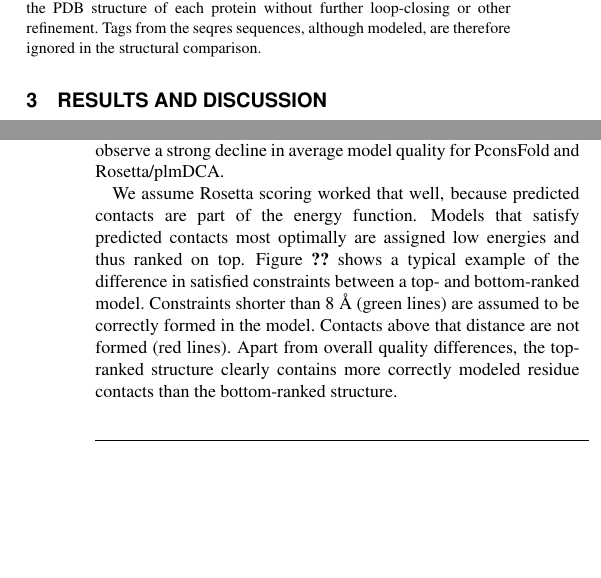
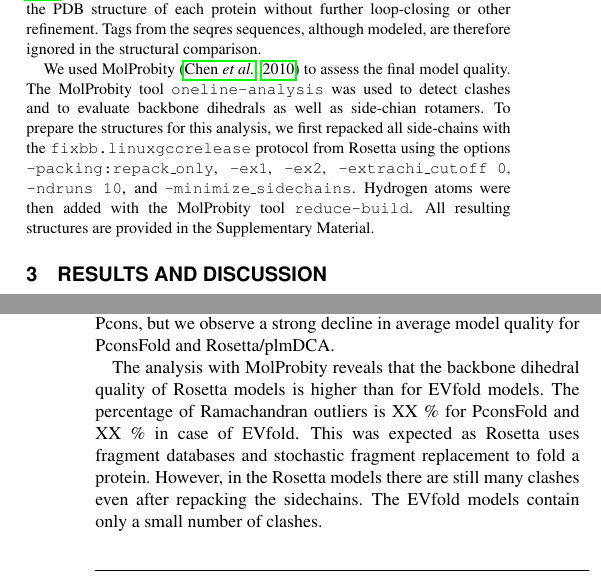
Before and after one commit to ElofssonLab/pcons-fold, a LaTeX paper (paper/pcons_fold.tex): two parts of the columns of pages 2 and 4 of 6, joined at a grey line, cut so that both start at the same text, the shorter picture padded with empty space. Compiled offline with pdfLaTeX.

Commit message:
Update methods and results.

```diff
--- a/paper/pcons_fold.tex
+++ b/paper/pcons_fold.tex
@@ -223,7 +222,16 @@ further loop-closing or other refinement. Tags from the seqres
 sequences, although modeled, are therefore ignored in the structural
 comparison.
 
-
+We used MolProbity \cite[]{chen_molprobity:_2010} to assess the final
+model quality. The MolProbity tool {\tt oneline-analysis} was used to
+detect clashes and to evaluate backbone dihedrals as well as
+side-chian rotamers. To prepare the structures for this analysis, we
+first repacked all side-chains with the {\tt fixbb.linuxgccrelease}
+protocol from Rosetta using the options {\tt -packing:repack\_only},
+{\tt -ex1}, {\tt -ex2}, {\tt -extrachi\_cutoff 0}, {\tt -ndruns 10},
+and {\tt -minimize\_sidechains}. Hydrogen atoms were then added
+with the MolProbity tool {\tt reduce-build}. All resulting
+structures are provided in the Supplementary Material.
 
 
 \end{methods}
@@ -365,17 +371,25 @@ but we observe a strong decline in average model quality for PconsFold
 and Rosetta/plmDCA.
 
 
-We assume Rosetta scoring worked that well, because predicted contacts
-are part of the energy function. Models that satisfy predicted
-contacts most optimally are assigned low energies and thus ranked on
-top. Figure \ref{fig:qa} shows a typical example of the difference in
-satisfied constraints between a top- and bottom-ranked
-model. Constraints shorter than 8 \AA\ (green lines) are assumed to be
-correctly formed in the model. Contacts above that distance are not
-formed (red lines). Apart from overall quality differences, the
-top-ranked structure clearly contains more correctly modeled residue
-contacts than the bottom-ranked structure.
+%We assume Rosetta scoring worked that well, because predicted contacts
+%are part of the energy function. Models that satisfy predicted
+%contacts most optimally are assigned low energies and thus ranked on
+%top. Figure \ref{fig:qa} shows a typical example of the difference in
+%satisfied constraints between a top- and bottom-ranked
+%model. Constraints shorter than 8 \AA\ (green lines) are assumed to be
+%correctly formed in the model. Contacts above that distance are not
+%formed (red lines). Apart from overall quality differences, the
+%top-ranked structure clearly contains more correctly modeled residue
+%contacts than the bottom-ranked structure.
 
+The analysis with MolProbity reveals that the backbone dihedral
+quality of Rosetta models is higher than for EVfold models.
+The percentage of Ramachandran outliers is XX \% for PconsFold and
+XX \% in case of EVfold. This was expected as Rosetta uses fragment
+databases and stochastic fragment replacement to fold a protein.
+However, in the Rosetta models there are still many clashes even
+after repacking the sidechains. The EVfold models contain only a
+small number of clashes.
 
 
 \begin{table}[!t]
@@ -401,5 +414,12 @@ Figure \ref{fig:vs} shows TM-score pairs for the top-ranked model for each prote
-When looking at Figure \ref{fig:vs} (a) the majority of alpha helical proteins (blue) achieved higher TM-scores with PconsFold than with EVfold. On average we see an improvement of 14\% of PconsFold over EVfold on alpha helical proteins. The same improvement can also be observed for Rosetta/plmDCA in (b). Together with Figure \ref{fig:main} (b), this indicates that Rosetta performs better on alpha-helical proteins. Further investigation is needed to see if this trend is merely due to a bias in the undelying dataset. The average performance of PconsFold on alpha \& beta proteins (green) is 15\% higher than for EVfold. However, Rosetta/plmDCA performs equally good as EVfold on average on such targets. The improvement might thus be due to PconsC contact maps, since it is only observable for PconsFold and not for Rosetta/plmdca. \\\indent
-When looking at a level of single proteins we see quite some divergence between the results of EVfold and PconsFold in Figure \ref{fig:vs}. This is especially true for mainly beta (yellow) proteins in (a) and alpha \& beta as well as mainly beta in (b). \\\indent
+Figure \ref{fig:vs} shows TM-score pairs for the top-ranked model for each protein in the PSICOV dataset. Pcons was used to rank all models. The TM-score for PconsFold (a) and Rosetta/plmDCA (b) is plotted along the $x$-axis. TM-scores for EVfold are plotted on the $y$-axis. Due to technical reasons there are no models for the protein with TM-score 0.0 for EVfold  (PDB ID: 1JBE). 1JBE was therefore excluded from all avarage TM-score calculations here and in the previous section.
+
+
+When looking at Figure \ref{fig:vs} (a) the majority of alpha helical proteins (blue) achieved higher TM-scores with PconsFold than with EVfold. On average we see an improvement of 14\% of PconsFold over EVfold on alpha helical proteins. The same improvement can also be observed for Rosetta/plmDCA in (b). Together with Figure \ref{fig:main} (b), this indicates that Rosetta performs better on alpha-helical proteins. Further investigation is needed to see if this trend is merely due to a bias in the undelying dataset. The average performance of PconsFold on alpha \& beta proteins (green) is 15\% higher than for EVfold. However, Rosetta/plmDCA performs equally good as EVfold on average on such targets. The improvement might thus be due to PconsC contact maps, since it is only observable for PconsFold and not for Rosetta/plmdca.
+
+
+When looking at a level of single proteins we see quite some divergence between the results of EVfold and PconsFold in Figure \ref{fig:vs}. This is especially true for mainly beta (yellow) proteins in (a) and alpha \& beta as well as mainly beta in (b).
+
+
 Table \ref{tab:evfold}
 
 
```
Also changed, not shown: paper/pcons_fold.bib (+19 -0 lines), paper/pcons_fold.tex (18 more changed lines).
